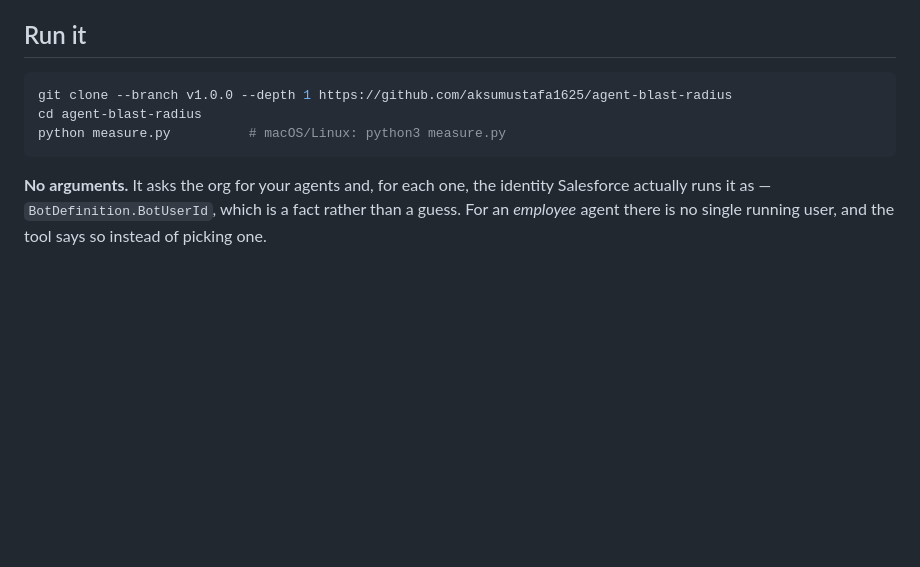
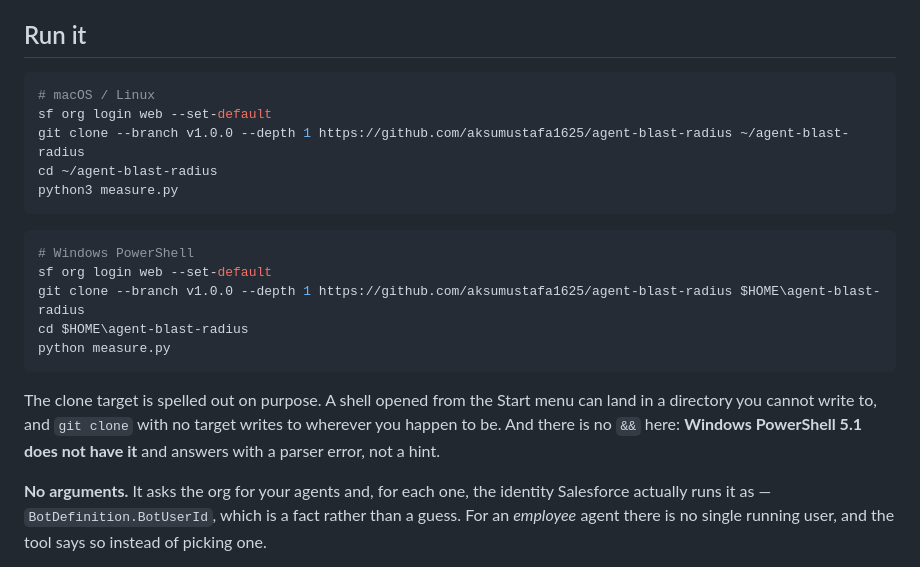
Before and after one commit to aksumustafa1625/agent-blast-radius, a Markdown page: README.md, the part around the change. Rendered like a GitHub page; blank space fills up the shorter version.

Commit message:
the published command fails on Windows, twice
A first-time user copied it from the site and ran it. Both of the next two lines
failed.

    fatal: could not create work tree dir 'agent-blast-radius': Permission denied
    The token '&&' is not a valid statement separator in this version.

git clone had no target directory, so it wrote to the current one - and a shell
opened from the Start menu can be sitting in C:\WINDOWS\System32. The clone
target is now spelled out as $HOME/agent-blast-radius, verified by running the
new command FROM System32: it clones and cd's correctly.

And '&&' is a parser error in Windows PowerShell 5.1, which is the Windows
default - measured here as 5.1.26100.9168, Desktop edition. This is documented
in my own working instructions, which say plainly that && and || are not
available and cause a parser error. I published it anyway, on the one command
the whole funnel depends on, for the platform most of this audience is on.

Four lines now, no chaining operator, on both platforms, with the reason written
underneath so the next person editing it does not put && back.

Co-Authored-By: Claude Opus 5 (1M context) <noreply@anthropic.com>

````diff
--- a/README.md
+++ b/README.md
@@ -41,10 +41,25 @@ bounded by the user it runs as, and most orgs have classes on both sides of it.
 ## Run it
 
 ```bash
-git clone --branch v1.0.0 --depth 1 https://github.com/aksumustafa1625/agent-blast-radius
-cd agent-blast-radius
-python measure.py          # macOS/Linux: python3 measure.py
+# macOS / Linux
+sf org login web --set-default
+git clone --branch v1.0.0 --depth 1 https://github.com/aksumustafa1625/agent-blast-radius ~/agent-blast-radius
+cd ~/agent-blast-radius
+python3 measure.py
 ```
+
+```powershell
+# Windows PowerShell
+sf org login web --set-default
+git clone --branch v1.0.0 --depth 1 https://github.com/aksumustafa1625/agent-blast-radius $HOME\agent-blast-radius
+cd $HOME\agent-blast-radius
+python measure.py
+```
+
+The clone target is spelled out on purpose. A shell opened from the Start menu can land
+in a directory you cannot write to, and `git clone` with no target writes to wherever you
+happen to be. And there is no `&&` here: **Windows PowerShell 5.1 does not have it** and
+answers with a parser error, not a hint.
 
 **No arguments.** It asks the org for your agents and, for each one, the identity Salesforce
 actually runs it as — `BotDefinition.BotUserId`, which is a fact rather than a guess. For an
````
